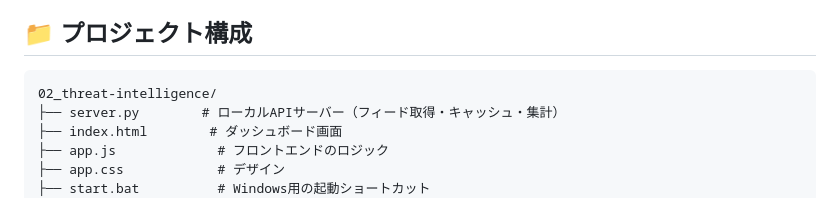
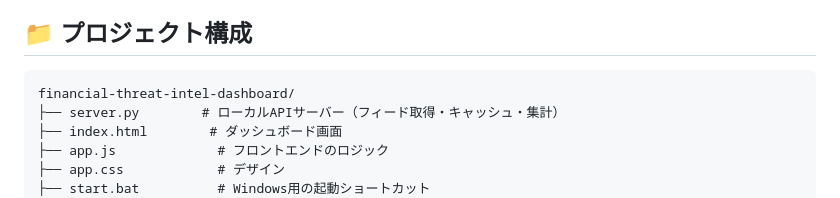
Before and after one commit to SecurityHaku/financial-threat-intel-dashboard, a Markdown page: README.md, the part around the change. GitHub-like rendering.

Commit message:
Rename project directory to financial-threat-intel-dashboard

````diff
--- a/README.md
+++ b/README.md
@@ -33,7 +33,7 @@
 ## 📁 プロジェクト構成
 
 ```
-02_threat-intelligence/
+financial-threat-intel-dashboard/
 ├── server.py        # ローカルAPIサーバー（フィード取得・キャッシュ・集計）
 ├── index.html        # ダッシュボード画面
 ├── app.js             # フロントエンドのロジック
````
